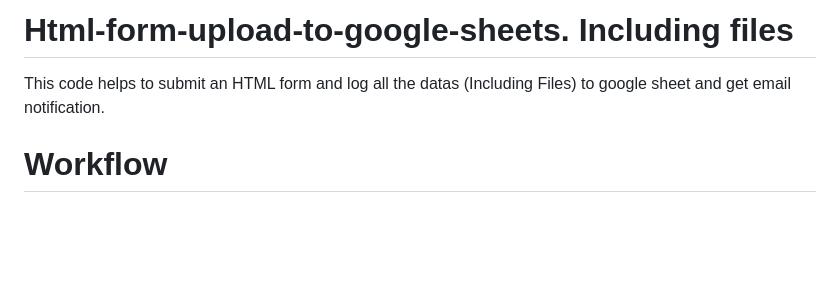
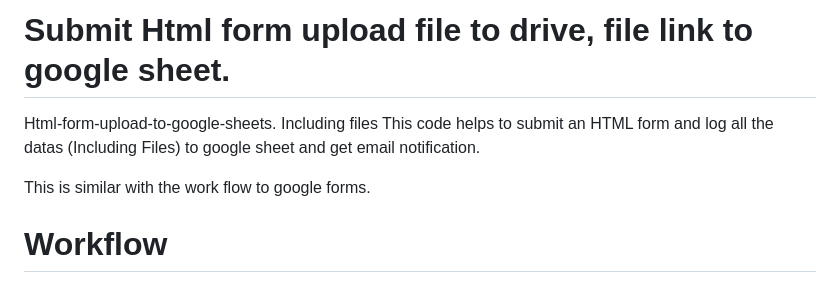
Before and after one commit to aakashr15/html-form-upload-to-google-sheets, a Markdown page: README.md, the part around the change. Drawn GitHub-style; blank space fills up the shorter version.

```diff
--- a/README.md
+++ b/README.md
@@ -1,5 +1,8 @@
-# Html-form-upload-to-google-sheets. Including files
+# Submit Html form upload file to drive, file link to google sheet.
+Html-form-upload-to-google-sheets. Including files
 This code helps to submit an HTML form and log all the datas (Including Files) to google sheet and get email notification.
+
+This is similar with the work flow to google forms.
 
 # Workflow
 1. While submiting the form, the file is uploaded to a drive folder and the link of the file is logged to out google sheet.
```
